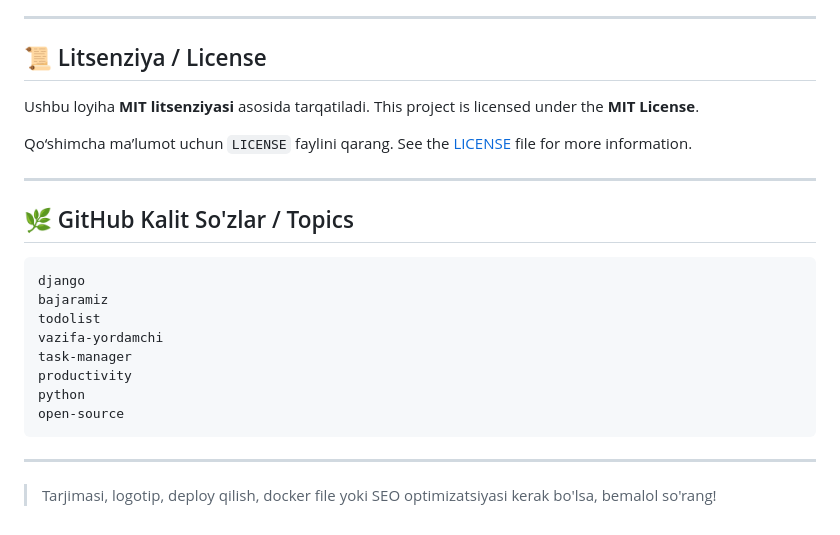
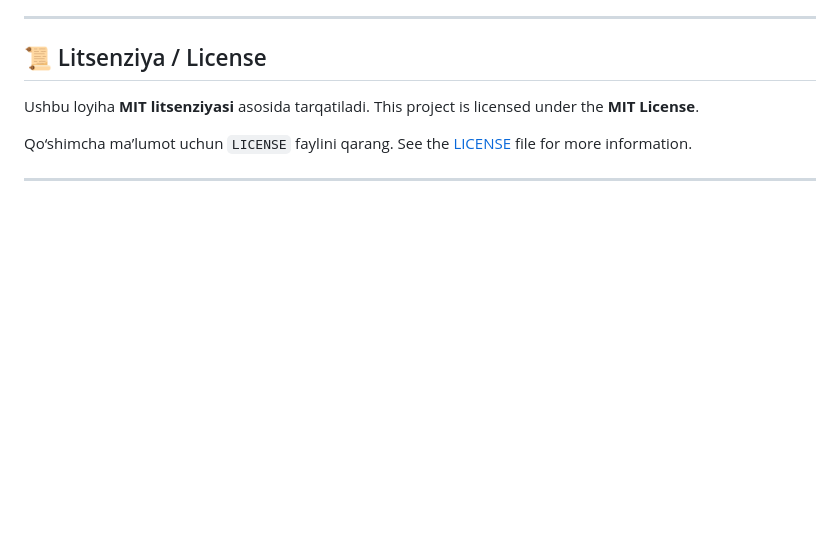
Before and after one commit to aabdurakhmanov/bajaramiz, a Markdown page: README.md, the part around the change. GitHub-like rendering; blank space fills up the shorter version.

````diff
--- a/README.md
+++ b/README.md
@@ -130,20 +130,3 @@ Qo‘shimcha ma’lumot uchun `LICENSE` faylini qarang.
 See the [LICENSE](./LICENSE) file for more information.
 
 ---
-
-## 🌿 GitHub Kalit So'zlar / Topics
-
-```
-django
-bajaramiz
-todolist
-vazifa-yordamchi
-task-manager
-productivity
-python
-open-source
-```
-
----
-
-> Tarjimasi, logotip, deploy qilish, docker file yoki SEO optimizatsiyasi kerak bo'lsa, bemalol so'rang!
````
